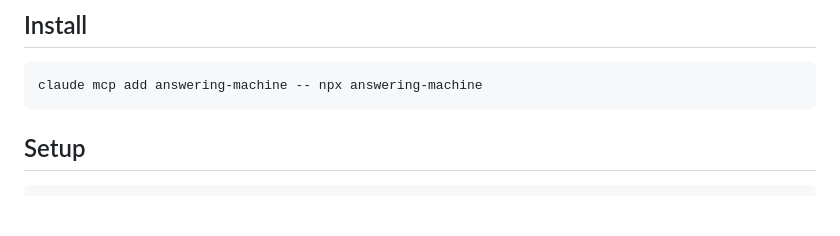
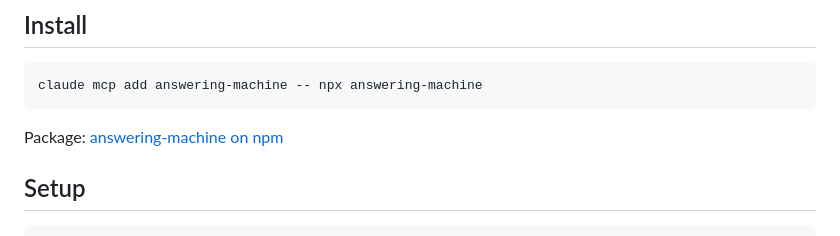
Before and after one commit to pavanmadiraju91/answering-machine, a Markdown page: README.md, the part around the change. GitHub-like rendering; blank space fills up the shorter version.

Commit message:
Add npm package link to README

````diff
--- a/README.md
+++ b/README.md
@@ -9,6 +9,8 @@ No accounts, no background processes. Your private key stays on your machine.
 ```bash
 claude mcp add answering-machine -- npx answering-machine
 ```
+
+Package: [answering-machine on npm](https://www.npmjs.com/package/answering-machine)
 
 ## Setup
 
````
